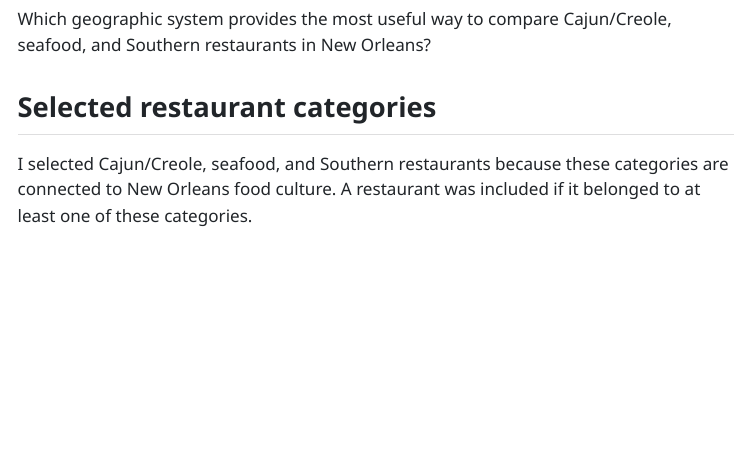
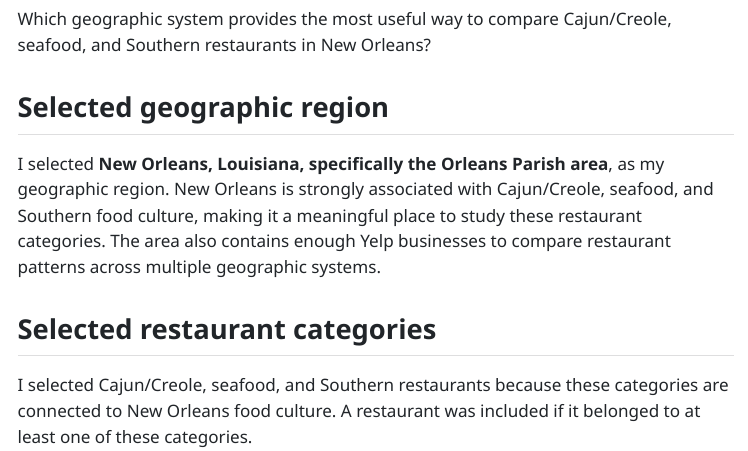
Before and after one commit to fawaaz-ahamed/yelp-new-orleans-project, a Quarto document (yelp_new_orleans_hw6.qmd): the page in a window 1100 px wide, from 180 px down. The pictures show the output file yelp_new_orleans_hw6.html that the author committed with the source, opened offline; menus at the side of the page are left out.

Commit message:
region selection section added

```diff
--- a/yelp_new_orleans_hw6.qmd
+++ b/yelp_new_orleans_hw6.qmd
@@ -11,6 +11,10 @@ format:
 ## Research question
 
 Which geographic system provides the most useful way to compare Cajun/Creole, seafood, and Southern restaurants in New Orleans?
+
+## Selected geographic region
+
+I selected **New Orleans, Louisiana, specifically the Orleans Parish area**, as my geographic region. New Orleans is strongly associated with Cajun/Creole, seafood, and Southern food culture, making it a meaningful place to study these restaurant categories. The area also contains enough Yelp businesses to compare restaurant patterns across multiple geographic systems.
 
 ## Selected restaurant categories
 
```
Also changed, not shown: yelp_new_orleans_hw6.html.
